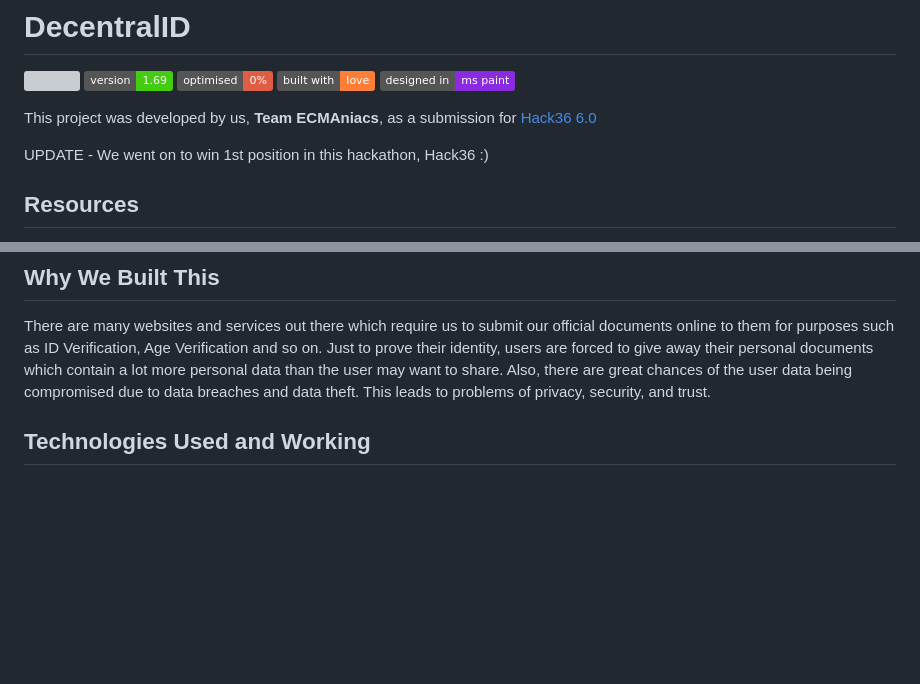
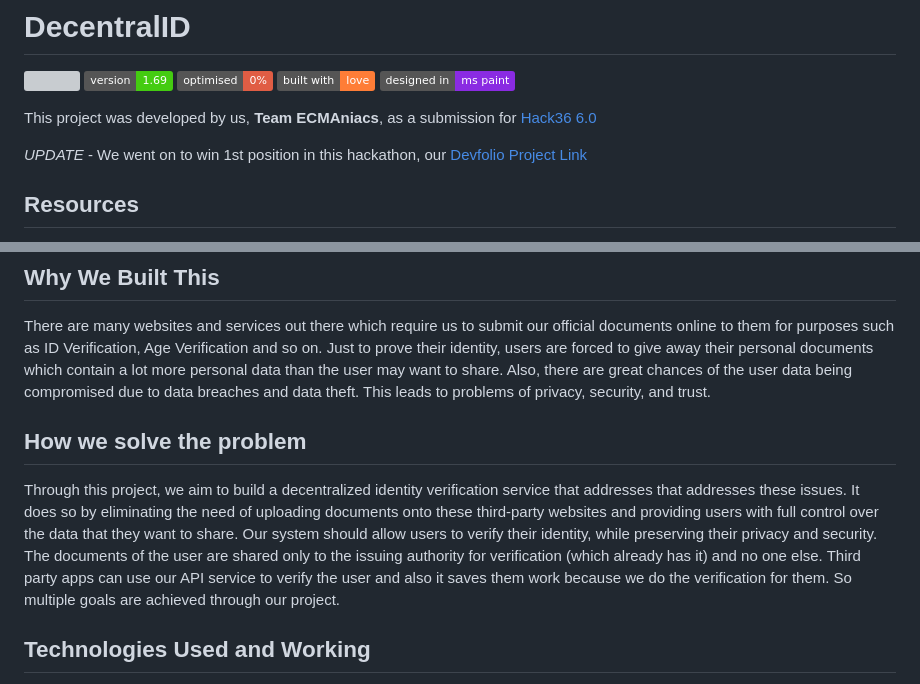
Before and after one commit to geeqib23/Decentral-ID, a Markdown page: README.md, 2 parts joined by grey strips. Drawn GitHub-style; badges without logos; blank space fills up the shorter version; grey boxes are pictures that could not be loaded.

```diff
--- a/README.md
+++ b/README.md
@@ -7,7 +7,7 @@
 
 This project was developed by us, **Team ECMAniacs**, as a submission for [Hack36 6.0](https://www.hack36.com/)
 
-UPDATE - We went on to win 1st position in this hackathon, Hack36 :)
+*UPDATE* - We went on to win 1st position in this hackathon, our [Devfolio Project Link](https://devfolio.co/projects/decentralid-a6db)
 
 
 ## Resources
@@ -28,6 +28,13 @@ Through this project, we aim to build a decentralized identity verification serv
 ## Why We Built This
 There are many websites and services out there which require us to submit our official documents online to them for purposes such as ID Verification, Age Verification and so on.
 Just to prove their identity, users are forced to give away their personal documents which contain a lot more personal data than the user may want to share. Also, there are great chances of the user data being compromised due to data breaches and data theft. This leads to problems of privacy, security, and trust.
+
+## How we solve the problem
+Through this project, we aim to build a decentralized identity verification service that addresses that addresses these issues. It does so by eliminating the need of uploading documents onto these third-party websites and providing users with full control over the data that they want to share. Our system should allow users to verify their identity, while preserving their privacy and security.
+The documents of the user are shared only to the issuing authority for verification (which already has it) and no one else.
+Third party apps can use our API service to verify the user and also it saves them work because we do the verification for them.
+So multiple goals are achieved through our project.
+
 
 ## Technologies Used and Working
 
```
